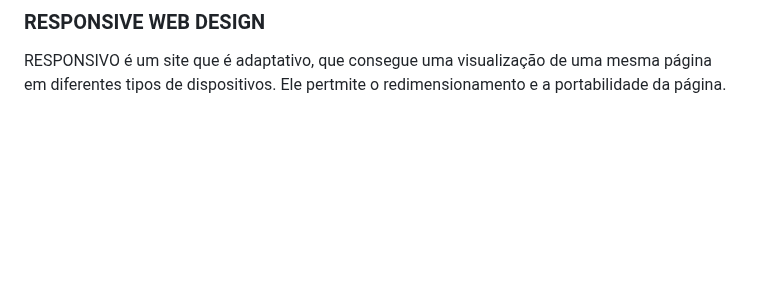
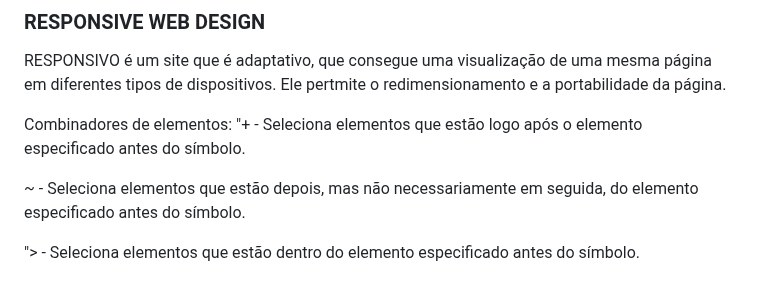
Before and after one commit to brunaquignoli/study, a Markdown page: CSS.md, the part around the change. GitHub-like rendering; blank space fills up the shorter version.

```diff
--- a/CSS.md
+++ b/CSS.md
@@ -169,3 +169,10 @@ frameworks diminuem nosso trabalho ao criar um css.
 
 ### RESPONSIVE WEB DESIGN
 RESPONSIVO é um site que é adaptativo, que consegue uma visualização de uma mesma página em diferentes tipos de dispositivos. Ele pertmite o redimensionamento e a portabilidade da página.
+
+Combinadores de elementos:
+"+ - Seleciona elementos que estão logo após o elemento especificado antes do símbolo.
+
+~ - Seleciona elementos que estão depois, mas não necessariamente em seguida, do elemento especificado antes do símbolo.
+
+"> - Seleciona elementos que estão dentro do elemento especificado antes do símbolo.
```
